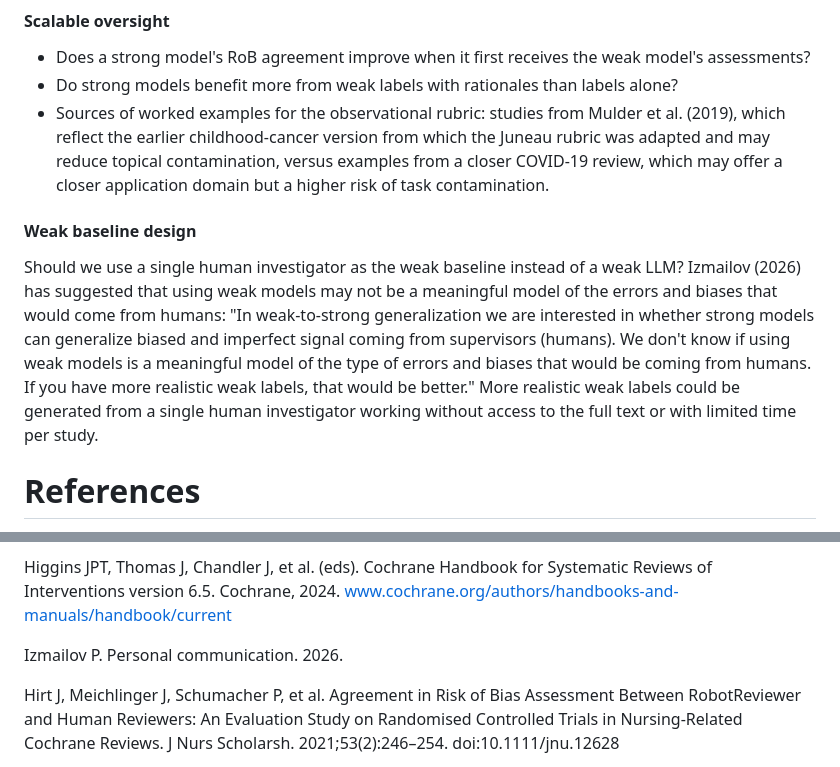
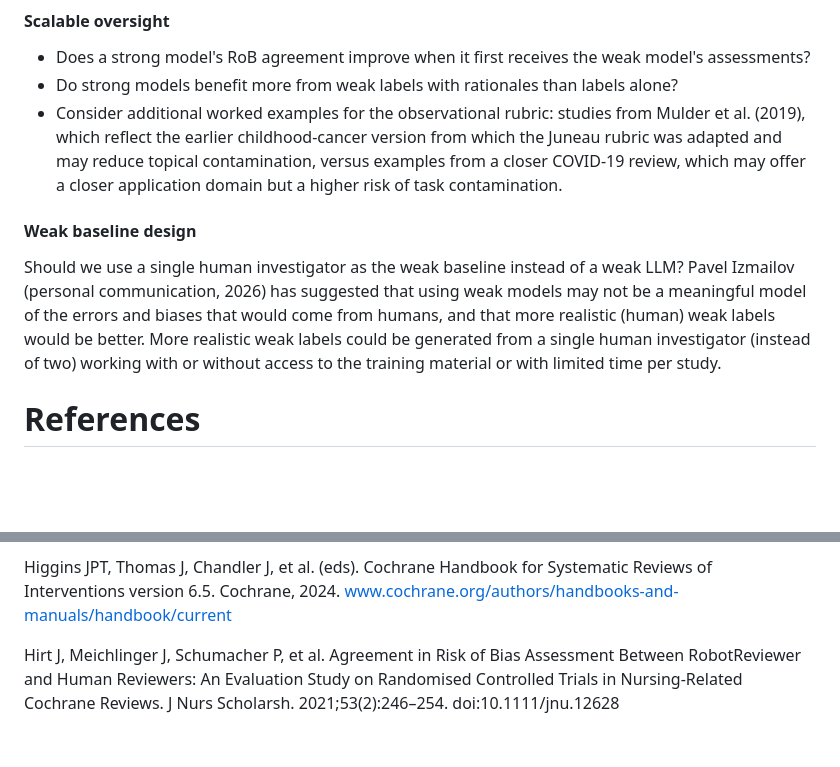
Before and after one commit to carljuneau/scaiences, a Markdown page: studies/llm-rob/protocol.md, 2 parts joined by grey strips. Rendered like a GitHub page; blank space fills up the shorter version.

Commit message:
Tighten Izmailov personal communication wording; inline citation only

```diff
--- a/studies/llm-rob/protocol.md
+++ b/studies/llm-rob/protocol.md
@@ -201,10 +201,11 @@ Third, our sample size was limited to 14 studies, which constrains both the prec
 #### Scalable oversight
 - Does a strong model's RoB agreement improve when it first receives the weak model's assessments?
 - Do strong models benefit more from weak labels with rationales than labels alone?
-- Sources of worked examples for the observational rubric: studies from Mulder et al. (2019), which reflect the earlier childhood-cancer version from which the Juneau rubric was adapted and may reduce topical contamination, versus examples from a closer COVID-19 review, which may offer a closer application domain but a higher risk of task contamination.
+- Consider additional worked examples for the observational rubric: studies from Mulder et al. (2019), which reflect the earlier childhood-cancer version from which the Juneau rubric was adapted and may reduce topical contamination, versus examples from a closer COVID-19 review, which may offer a closer application domain but a higher risk of task contamination.
 
 #### Weak baseline design
-Should we use a single human investigator as the weak baseline instead of a weak LLM? Izmailov (2026) has suggested that using weak models may not be a meaningful model of the errors and biases that would come from humans: "In weak-to-strong generalization we are interested in whether strong models can generalize biased and imperfect signal coming from supervisors (humans). We don't know if using weak models is a meaningful model of the type of errors and biases that would be coming from humans. If you have more realistic weak labels, that would be better." More realistic weak labels could be generated from a single human investigator working without access to the full text or with limited time per study.
+
+Should we use a single human investigator as the weak baseline instead of a weak LLM? Pavel Izmailov (personal communication, 2026) has suggested that using weak models may not be a meaningful model of the errors and biases that would come from humans, and that more realistic (human) weak labels would be better. More realistic weak labels could be generated from a single human investigator (instead of two) working with or without access to the training material or with limited time per study.
 
 # References
 
@@ -239,8 +240,6 @@ Green DM, Bhatt NS, Bhakta N, et al. Serum Alanine Aminotransferase Elevations i
 Hasan B, Saadi S, Rajjoub NS, et al. Integrating large language models in systematic reviews: a framework and case study using ROBINS-I for risk of bias assessment. BMJ Evid Based Med. 2024;29(6):394–398. doi:10.1136/bmjebm-2023-112597
 
 Higgins JPT, Thomas J, Chandler J, et al. (eds). Cochrane Handbook for Systematic Reviews of Interventions version 6.5. Cochrane, 2024. www.cochrane.org/authors/handbooks-and-manuals/handbook/current
-
-Izmailov P. Personal communication. 2026.
 
 Hirt J, Meichlinger J, Schumacher P, et al. Agreement in Risk of Bias Assessment Between RobotReviewer and Human Reviewers: An Evaluation Study on Randomised Controlled Trials in Nursing-Related Cochrane Reviews. J Nurs Scholarsh. 2021;53(2):246–254. doi:10.1111/jnu.12628
 
```
